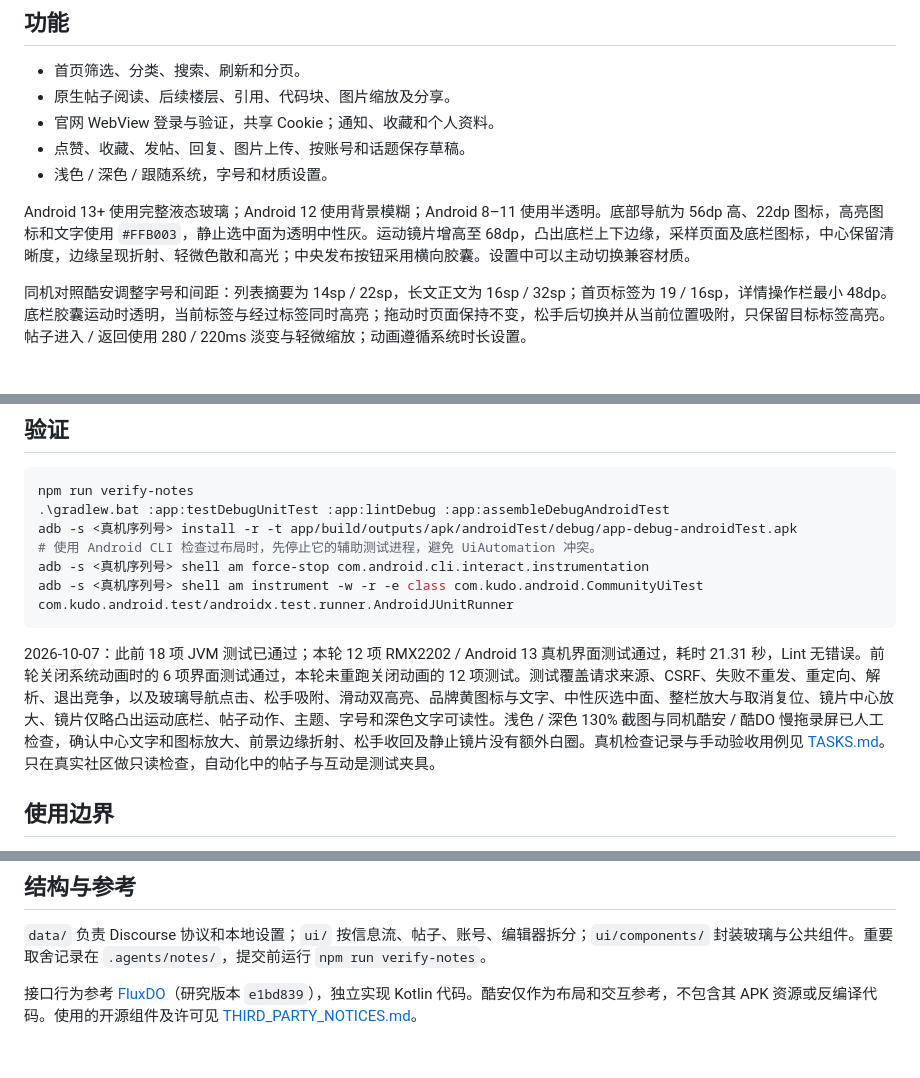
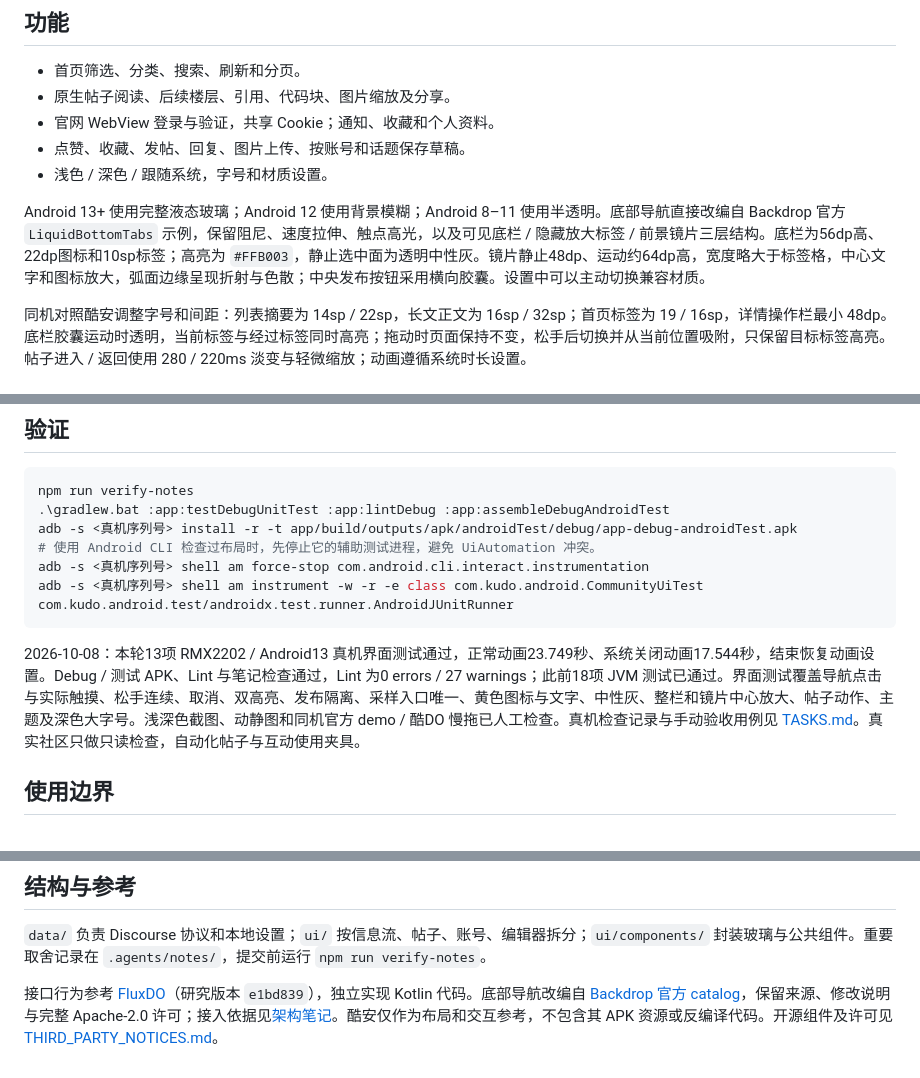
Before and after one commit to pengyuyan29/kudo-android, a Markdown page: README.md, 3 parts joined by grey strips. Drawn GitHub-style.

````diff
--- a/README.md
+++ b/README.md
@@ -10,7 +10,7 @@ Linux.do 社区的 Android 原生第三方客户端。Kotlin + Jetpack Compose
 - 点赞、收藏、发帖、回复、图片上传、按账号和话题保存草稿。
 - 浅色 / 深色 / 跟随系统，字号和材质设置。
 
-Android 13+ 使用完整液态玻璃；Android 12 使用背景模糊；Android 8–11 使用半透明。底部导航为 56dp 高、22dp 图标，高亮图标和文字使用 `#FFB003`，静止选中面为透明中性灰。运动镜片增高至 68dp，凸出底栏上下边缘，采样页面及底栏图标，中心保留清晰度，边缘呈现折射、轻微色散和高光；中央发布按钮采用横向胶囊。设置中可以主动切换兼容材质。
+Android 13+ 使用完整液态玻璃；Android 12 使用背景模糊；Android 8–11 使用半透明。底部导航直接改编自 Backdrop 官方 `LiquidBottomTabs` 示例，保留阻尼、速度拉伸、触点高光，以及可见底栏 / 隐藏放大标签 / 前景镜片三层结构。底栏为56dp高、22dp图标和10sp标签；高亮为 `#FFB003`，静止选中面为透明中性灰。镜片静止48dp、运动约64dp高，宽度略大于标签格，中心文字和图标放大，弧面边缘呈现折射与色散；中央发布按钮采用横向胶囊。设置中可以主动切换兼容材质。
 
 同机对照酷安调整字号和间距：列表摘要为 14sp / 22sp，长文正文为 16sp / 32sp；首页标签为 19 / 16sp，详情操作栏最小 48dp。底栏胶囊运动时透明，当前标签与经过标签同时高亮；拖动时页面保持不变，松手后切换并从当前位置吸附，只保留目标标签高亮。帖子进入 / 返回使用 280 / 220ms 淡变与轻微缩放；动画遵循系统时长设置。
 
@@ -38,7 +38,7 @@ adb -s <真机序列号> shell am force-stop com.android.cli.interact.instrument
 adb -s <真机序列号> shell am instrument -w -r -e class com.kudo.android.CommunityUiTest com.kudo.android.test/androidx.test.runner.AndroidJUnitRunner
 ```
 
-2026-10-07：此前 18 项 JVM 测试已通过；本轮 12 项 RMX2202 / Android 13 真机界面测试通过，耗时 21.31 秒，Lint 无错误。前轮关闭系统动画时的 6 项界面测试通过，本轮未重跑关闭动画的 12 项测试。测试覆盖请求来源、CSRF、失败不重发、重定向、解析、退出竞争，以及玻璃导航点击、松手吸附、滑动双高亮、品牌黄图标与文字、中性灰选中面、整栏放大与取消复位、镜片中心放大、镜片仅略凸出运动底栏、帖子动作、主题、字号和深色文字可读性。浅色 / 深色 130% 截图与同机酷安 / 酷DO 慢拖录屏已人工检查，确认中心文字和图标放大、前景边缘折射、松手收回及静止镜片没有额外白圈。真机检查记录与手动验收用例见 [TASKS.md](TASKS.md)。只在真实社区做只读检查，自动化中的帖子与互动是测试夹具。
+2026-10-08：本轮13项 RMX2202 / Android13 真机界面测试通过，正常动画23.749秒、系统关闭动画17.544秒，结束恢复动画设置。Debug / 测试 APK、Lint 与笔记检查通过，Lint 为0 errors / 27 warnings；此前18项 JVM 测试已通过。界面测试覆盖导航点击与实际触摸、松手连续、取消、双高亮、发布隔离、采样入口唯一、黄色图标与文字、中性灰、整栏和镜片中心放大、帖子动作、主题及深色大字号。浅深色截图、动静图和同机官方 demo / 酷DO 慢拖已人工检查。真机检查记录与手动验收用例见 [TASKS.md](TASKS.md)。真实社区只做只读检查，自动化帖子与互动使用夹具。
 
 ## 使用边界
 
@@ -53,4 +53,4 @@ adb -s <真机序列号> shell am instrument -w -r -e class com.kudo.android.Com
 
 `data/` 负责 Discourse 协议和本地设置；`ui/` 按信息流、帖子、账号、编辑器拆分；`ui/components/` 封装玻璃与公共组件。重要取舍记录在 `.agents/notes/`，提交前运行 `npm run verify-notes`。
 
-接口行为参考 [FluxDO](https://github.com/Lingyan000/fluxdo)（研究版本 `e1bd839`），独立实现 Kotlin 代码。酷安仅作为布局和交互参考，不包含其 APK 资源或反编译代码。使用的开源组件及许可见 [THIRD_PARTY_NOTICES.md](THIRD_PARTY_NOTICES.md)。
+接口行为参考 [FluxDO](https://github.com/Lingyan000/fluxdo)（研究版本 `e1bd839`），独立实现 Kotlin 代码。底部导航改编自 [Backdrop 官方 catalog](https://github.com/Kyant0/AndroidLiquidGlass/tree/896a94a3ade1cc1a940b92365f942a34971fecda/catalog)，保留来源、修改说明与完整 Apache-2.0 许可；接入依据见[架构笔记](.agents/notes/implemented/architecture/2026-10-07-backdrop-demo-navigation.md)。酷安仅作为布局和交互参考，不包含其 APK 资源或反编译代码。开源组件及许可见 [THIRD_PARTY_NOTICES.md](THIRD_PARTY_NOTICES.md)。
````
Also changed, not shown: TASKS.md (+12 -7 lines), 1 other file.
